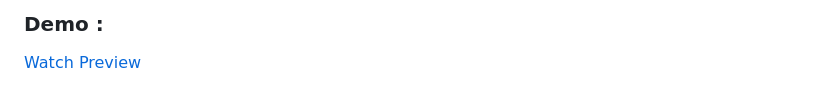
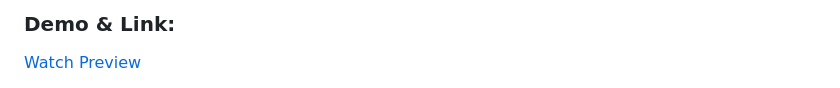
Before and after one commit to musaibxandra/SJA-Pathway, a Markdown page: README.md, the part around one of its changes. Drawn GitHub-style.

```diff
--- a/README.md
+++ b/README.md
@@ -1,5 +1,5 @@
 <a name="readme-top"></a>
 
-### Demo :
+### Demo & Link:
 
 [Watch Preview](https://drive.google.com/file/d/12jAqVLQvObPCjowWtPs3u2TWyWbXkFur/view?usp=sharing)
```
Also changed, not shown: other parts of README.md (+5 -0 lines).
